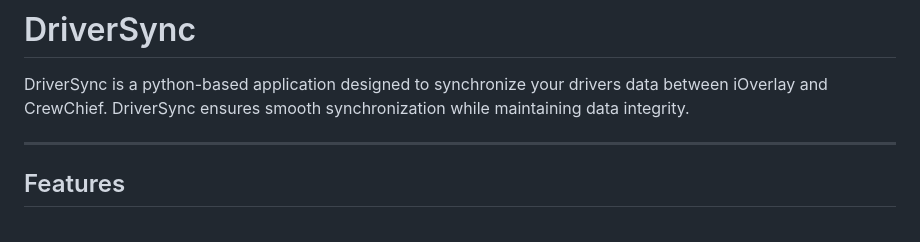
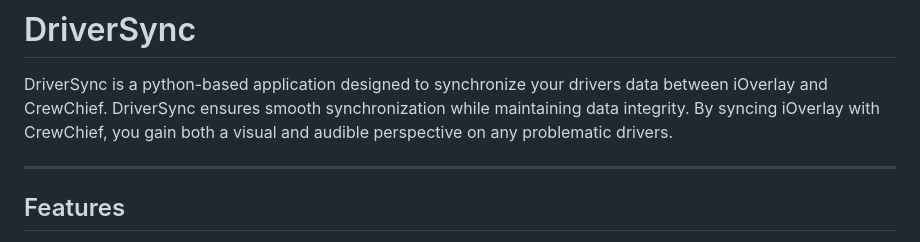
Before and after one commit to cenodude/DriverSync, a Markdown page: README.md, the part around the change. Rendered like a GitHub page.

```diff
--- a/README.md
+++ b/README.md
@@ -1,6 +1,7 @@
 # DriverSync
 
 DriverSync is a python-based application designed to synchronize your drivers data between iOverlay and CrewChief. DriverSync ensures smooth synchronization while maintaining data integrity.
+By syncing iOverlay with CrewChief, you gain both a visual and audible perspective on any problematic drivers.
 
 ---
 
```
